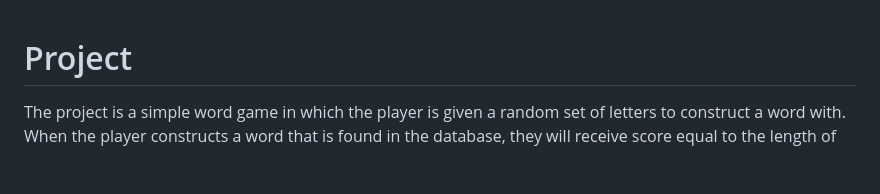
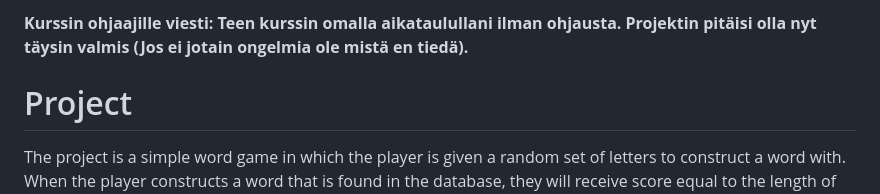
Before and after one commit to Janitus/Tikaweb, a Markdown page: readme.md, the part around the change. Rendered like a GitHub page; blank space fills up the shorter version.

```diff
--- a/readme.md
+++ b/readme.md
@@ -1,3 +1,5 @@
+**Kurssin ohjaajille viesti: Teen kurssin omalla aikataulullani ilman ohjausta. Projektin pitäisi olla nyt täysin valmis (Jos ei jotain ongelmia ole mistä en tiedä).**
+
 # Project
 
 The project is a simple word game in which the player is given a random set of letters to construct a word with. When the player constructs a word that is found in the database, they will receive score equal to the length of the word ^ 2, and new letters will be arranged. There will be 11 letters given, and the player can press reroll button to gain new letters with progressively increasing penalty.
```
